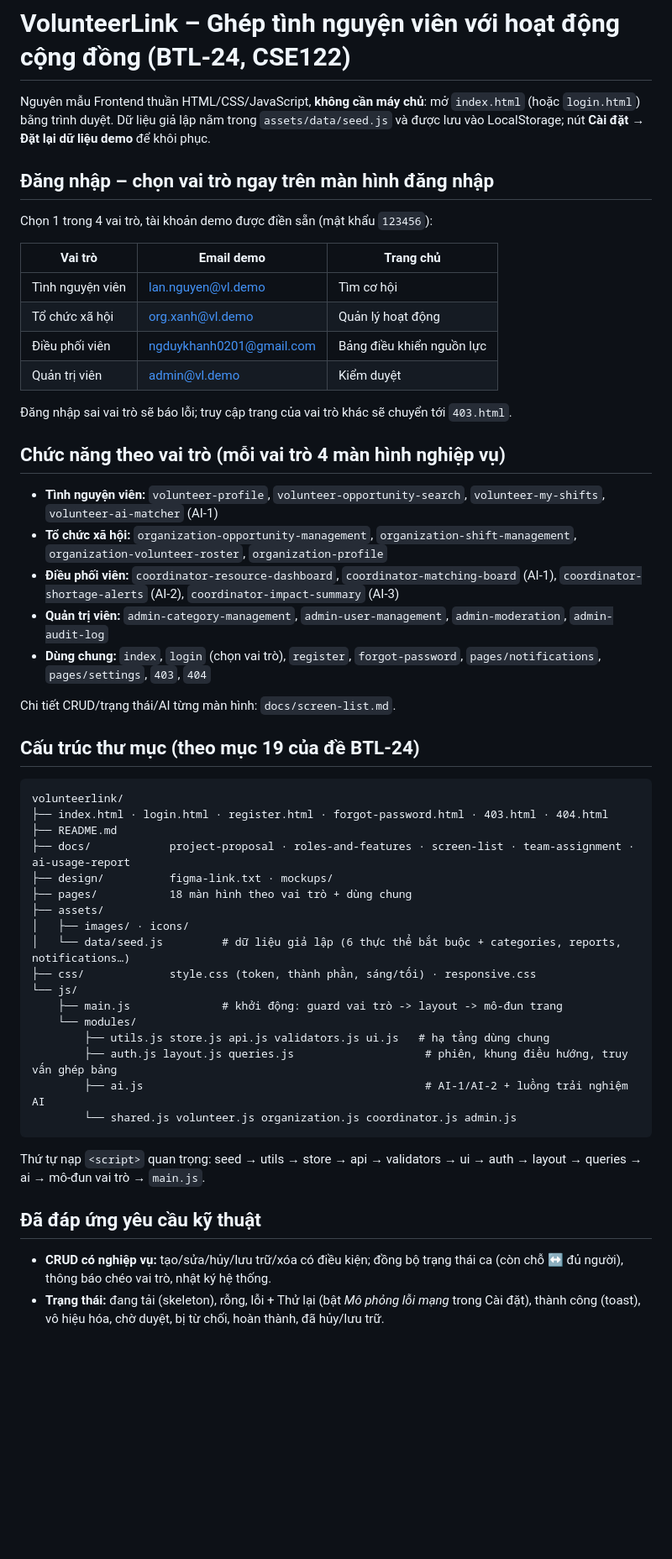
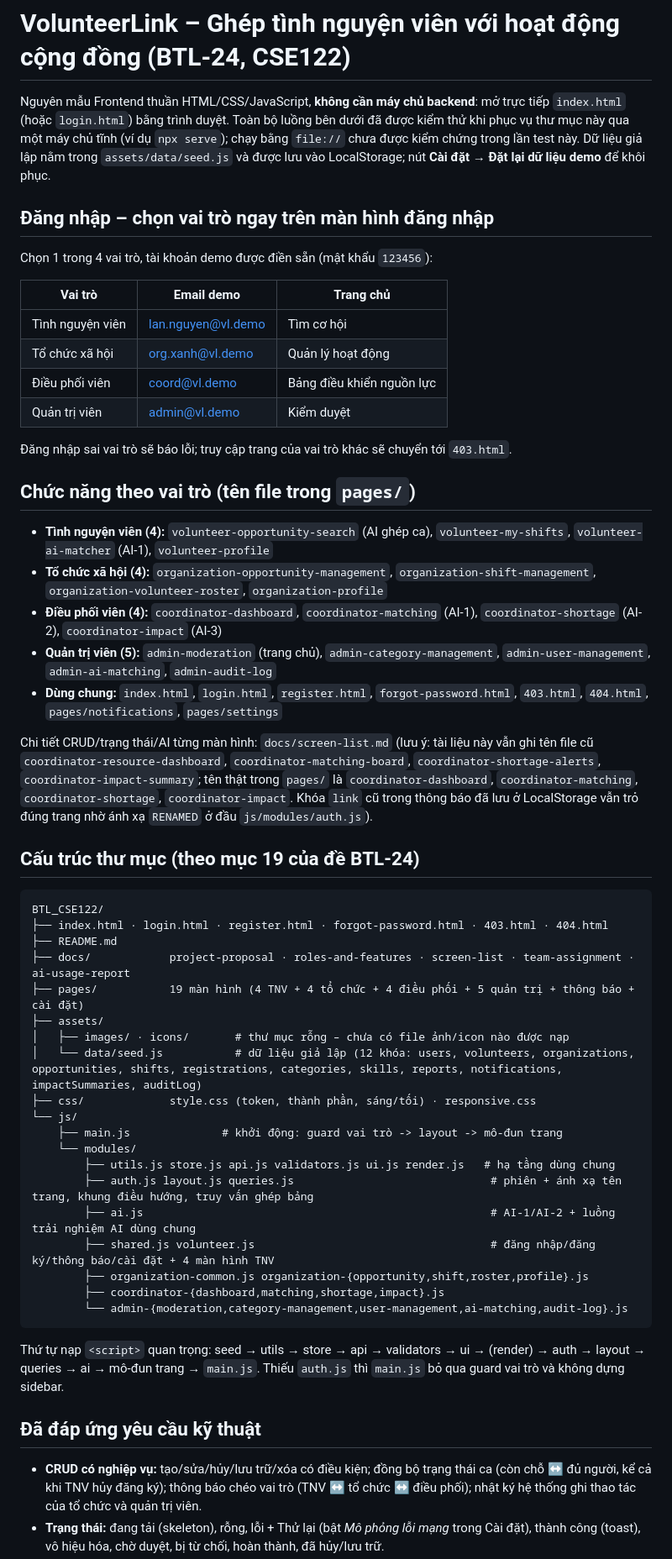
Before and after one commit to zstrwn/BTL_CSE122, a Markdown page: README.md, the part around one of its changes. Shown at 84% size. Drawn GitHub-style; blank space fills up the shorter version.

Commit message:
docs: update README.md

````diff
--- a/README.md
+++ b/README.md
@@ -1,6 +1,6 @@
 # VolunteerLink – Ghép tình nguyện viên với hoạt động cộng đồng (BTL-24, CSE122)
 
-Nguyên mẫu Frontend thuần HTML/CSS/JavaScript, **không cần máy chủ**: mở `index.html` (hoặc `login.html`) bằng trình duyệt.
+Nguyên mẫu Frontend thuần HTML/CSS/JavaScript, **không cần máy chủ backend**: mở trực tiếp `index.html` (hoặc `login.html`) bằng trình duyệt. Toàn bộ luồng bên dưới đã được kiểm thử khi phục vụ thư mục này qua một máy chủ tĩnh (ví dụ `npx serve`); chạy bằng `file://` chưa được kiểm chứng trong lần test này.
 Dữ liệu giả lập nằm trong `assets/data/seed.js` và được lưu vào LocalStorage; nút **Cài đặt → Đặt lại dữ liệu demo** để khôi phục.
 
 ## Đăng nhập – chọn vai trò ngay trên màn hình đăng nhập
@@ -10,42 +10,44 @@ Chọn 1 trong 4 vai trò, tài khoản demo được điền sẵn (mật khẩ
 |---|---|---|
 | Tình nguyện viên | lan.nguyen@vl.demo | Tìm cơ hội |
 | Tổ chức xã hội | org.xanh@vl.demo | Quản lý hoạt động |
-| Điều phối viên | ngduykhanh0201@gmail.com | Bảng điều khiển nguồn lực |
+| Điều phối viên | coord@vl.demo | Bảng điều khiển nguồn lực |
 | Quản trị viên | admin@vl.demo | Kiểm duyệt |
 
 Đăng nhập sai vai trò sẽ báo lỗi; truy cập trang của vai trò khác sẽ chuyển tới `403.html`.
 
-## Chức năng theo vai trò (mỗi vai trò 4 màn hình nghiệp vụ)
-- **Tình nguyện viên:** `volunteer-profile`, `volunteer-opportunity-search`, `volunteer-my-shifts`, `volunteer-ai-matcher` (AI-1)
-- **Tổ chức xã hội:** `organization-opportunity-management`, `organization-shift-management`, `organization-volunteer-roster`, `organization-profile`
-- **Điều phối viên:** `coordinator-resource-dashboard`, `coordinator-matching-board` (AI-1), `coordinator-shortage-alerts` (AI-2), `coordinator-impact-summary` (AI-3)
-- **Quản trị viên:** `admin-category-management`, `admin-user-management`, `admin-moderation`, `admin-audit-log`
-- **Dùng chung:** `index`, `login` (chọn vai trò), `register`, `forgot-password`, `pages/notifications`, `pages/settings`, `403`, `404`
+## Chức năng theo vai trò (tên file trong `pages/`)
+- **Tình nguyện viên (4):** `volunteer-opportunity-search` (AI ghép ca), `volunteer-my-shifts`, `volunteer-ai-matcher` (AI-1), `volunteer-profile`
+- **Tổ chức xã hội (4):** `organization-opportunity-management`, `organization-shift-management`, `organization-volunteer-roster`, `organization-profile`
+- **Điều phối viên (4):** `coordinator-dashboard`, `coordinator-matching` (AI-1), `coordinator-shortage` (AI-2), `coordinator-impact` (AI-3)
+- **Quản trị viên (5):** `admin-moderation` (trang chủ), `admin-category-management`, `admin-user-management`, `admin-ai-matching`, `admin-audit-log`
+- **Dùng chung:** `index.html`, `login.html`, `register.html`, `forgot-password.html`, `403.html`, `404.html`, `pages/notifications`, `pages/settings`
 
-Chi tiết CRUD/trạng thái/AI từng màn hình: `docs/screen-list.md`.
+Chi tiết CRUD/trạng thái/AI từng màn hình: `docs/screen-list.md` (lưu ý: tài liệu này vẫn ghi tên file cũ `coordinator-resource-dashboard`, `coordinator-matching-board`, `coordinator-shortage-alerts`, `coordinator-impact-summary`; tên thật trong `pages/` là `coordinator-dashboard`, `coordinator-matching`, `coordinator-shortage`, `coordinator-impact`. Khóa `link` cũ trong thông báo đã lưu ở LocalStorage vẫn trỏ đúng trang nhờ ánh xạ `RENAMED` ở đầu `js/modules/auth.js`).
 
 ## Cấu trúc thư mục (theo mục 19 của đề BTL-24)
 ```text
-volunteerlink/
+BTL_CSE122/
 ├── index.html · login.html · register.html · forgot-password.html · 403.html · 404.html
 ├── README.md
 ├── docs/            project-proposal · roles-and-features · screen-list · team-assignment · ai-usage-report
-├── design/          figma-link.txt · mockups/
-├── pages/           18 màn hình theo vai trò + dùng chung
+├── pages/           19 màn hình (4 TNV + 4 tổ chức + 4 điều phối + 5 quản trị + thông báo + cài đặt)
 ├── assets/
-│   ├── images/ · icons/
-│   └── data/seed.js         # dữ liệu giả lập (6 thực thể bắt buộc + categories, reports, notifications…)
+│   ├── images/ · icons/       # thư mục rỗng – chưa có file ảnh/icon nào được nạp
+│   └── data/seed.js           # dữ liệu giả lập (12 khóa: users, volunteers, organizations, opportunities, shifts, registrations, categories, skills, reports, notifications, impactSummaries, auditLog)
 ├── css/             style.css (token, thành phần, sáng/tối) · responsive.css
 └── js/
     ├── main.js              # khởi động: guard vai trò -> layout -> mô-đun trang
     └── modules/
-        ├── utils.js store.js api.js validators.js ui.js   # hạ tầng dùng chung
-        ├── auth.js layout.js queries.js                    # phiên, khung điều hướng, truy vấn ghép bảng
-        ├── ai.js                                           # AI-1/AI-2 + luồng trải nghiệm AI
-        └── shared.js volunteer.js organization.js coordinator.js admin.js
+        ├── utils.js store.js api.js validators.js ui.js render.js   # hạ tầng dùng chung
+        ├── auth.js layout.js queries.js                              # phiên + ánh xạ tên trang, khung điều hướng, truy vấn ghép bảng
+        ├── ai.js                                                     # AI-1/AI-2 + luồng trải nghiệm AI dùng chung
+        ├── shared.js volunteer.js                                    # đăng nhập/đăng ký/thông báo/cài đặt + 4 màn hình TNV
+        ├── organization-common.js organization-{opportunity,shift,roster,profile}.js
+        ├── coordinator-{dashboard,matching,shortage,impact}.js
+        └── admin-{moderation,category-management,user-management,ai-matching,audit-log}.js
 ```
-Thứ tự nạp `<script>` quan trọng: seed → utils → store → api → validators → ui → auth → layout → queries → ai → mô-đun vai trò → `main.js`.
+Thứ tự nạp `<script>` quan trọng: seed → utils → store → api → validators → ui → (render) → auth → layout → queries → ai → mô-đun trang → `main.js`. Thiếu `auth.js` thì `main.js` bỏ qua guard vai trò và không dựng sidebar.
 
 ## Đã đáp ứng yêu cầu kỹ thuật
-- **CRUD có nghiệp vụ:** tạo/sửa/hủy/lưu trữ/xóa có điều kiện; đồng bộ trạng thái ca (còn chỗ ↔ đủ người), thông báo chéo vai trò, nhật ký hệ thống.
+- **CRUD có nghiệp vụ:** tạo/sửa/hủy/lưu trữ/xóa có điều kiện; đồng bộ trạng thái ca (còn chỗ ↔ đủ người, kể cả khi TNV hủy đăng ký); thông báo chéo vai trò (TNV ↔ tổ chức ↔ điều phối); nhật ký hệ thống ghi thao tác của tổ chức và quản trị viên.
 - **Trạng thái:** đang tải (skeleton), rỗng, lỗi + Thử lại (bật *Mô phỏng lỗi mạng* trong Cài đặt), thành công (toast), vô hiệu hóa, chờ duyệt, bị từ chối, hoàn thành, đã hủy/lưu trữ.
````
Also changed, not shown: other parts of README.md (+1 -1 lines).
